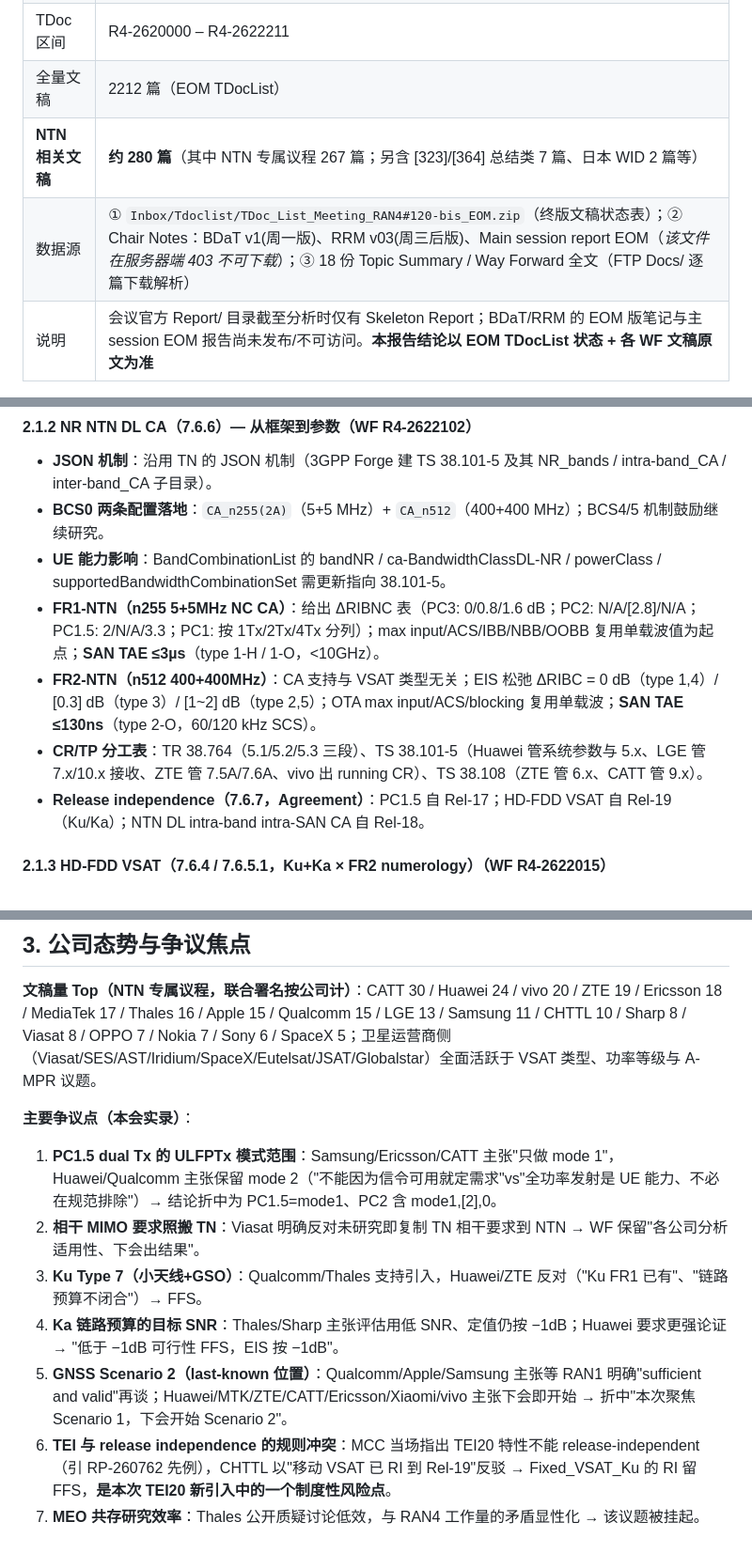
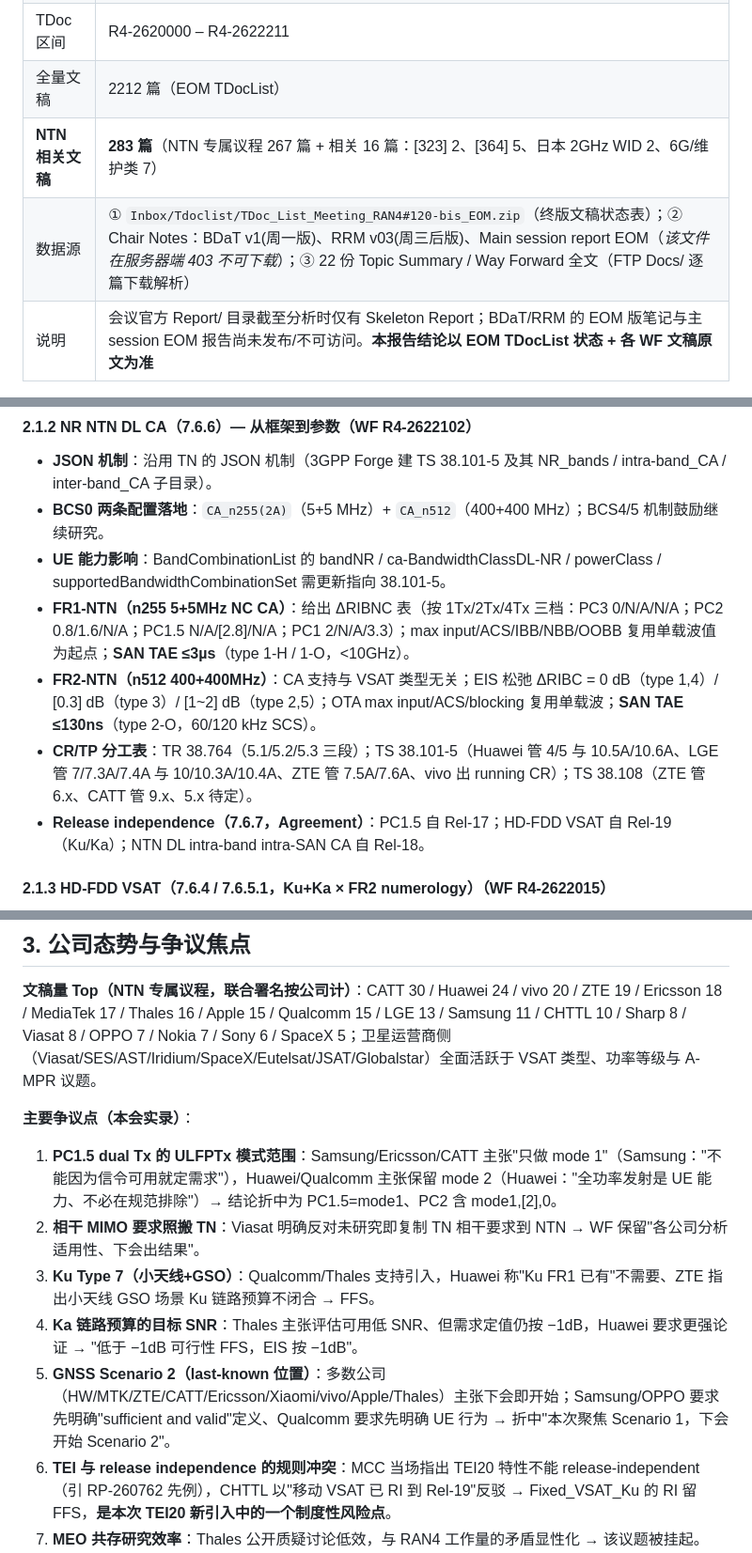
Before and after one commit to KevinZhu2026-ai/ran4-120bis-ntn-report, a Markdown page: 2026-10-18.ran4-120bis.ntn-report.md, 3 parts joined by grey strips. Shown at 94% size. GitHub-like rendering.

Commit message:
update report md (errata pass)

```diff
--- a/2026-10-18.ran4-120bis.ntn-report.md
+++ b/2026-10-18.ran4-120bis.ntn-report.md
@@ -25,8 +25,8 @@ source: "3GPP FTP TSGR4_120bis（EOM TDocList / Chair Notes / Topic Summary / Wa
 | 时间地点 | 2026-10-12 ~ 16，Jeju, South Korea（济州） |
 | TDoc 区间 | R4-2620000 – R4-2622211 |
 | 全量文稿 | 2212 篇（EOM TDocList） |
-| **NTN 相关文稿** | **约 280 篇**（其中 NTN 专属议程 267 篇；另含 [323]/[364] 总结类 7 篇、日本 WID 2 篇等） |
-| 数据源 | ① `Inbox/Tdoclist/TDoc_List_Meeting_RAN4#120-bis_EOM.zip`（终版文稿状态表）；② Chair Notes：BDaT v1(周一版)、RRM v03(周三后版)、Main session report EOM（*该文件在服务器端 403 不可下载*）；③ 18 份 Topic Summary / Way Forward 全文（FTP Docs/ 逐篇下载解析） |
+| **NTN 相关文稿** | **283 篇**（NTN 专属议程 267 篇 + 相关 16 篇：[323] 2、[364] 5、日本 2GHz WID 2、6G/维护类 7） |
+| 数据源 | ① `Inbox/Tdoclist/TDoc_List_Meeting_RAN4#120-bis_EOM.zip`（终版文稿状态表）；② Chair Notes：BDaT v1(周一版)、RRM v03(周三后版)、Main session report EOM（*该文件在服务器端 403 不可下载*）；③ 22 份 Topic Summary / Way Forward 全文（FTP Docs/ 逐篇下载解析） |
 | 说明 | 会议官方 Report/ 目录截至分析时仅有 Skeleton Report；BDaT/RRM 的 EOM 版笔记与主 session EOM 报告尚未发布/不可访问。**本报告结论以 EOM TDocList 状态 + 各 WF 文稿原文为准** |
 
 ---
@@ -75,9 +75,9 @@ WID 分三个 moderator 小组：**[346]** 主 RF（CHTTL+Apple）、**[347]** H
 - **JSON 机制**：沿用 TN 的 JSON 机制（3GPP Forge 建 TS 38.101-5 及其 NR_bands / intra-band_CA / inter-band_CA 子目录）。
 - **BCS0 两条配置落地**：`CA_n255(2A)`（5+5 MHz）+ `CA_n512`（400+400 MHz）；BCS4/5 机制鼓励继续研究。
 - **UE 能力影响**：BandCombinationList 的 bandNR / ca-BandwidthClassDL-NR / powerClass / supportedBandwidthCombinationSet 需更新指向 38.101-5。
-- **FR1-NTN（n255 5+5MHz NC CA）**：给出 ΔRIBNC 表（PC3: 0/0.8/1.6 dB；PC2: N/A/[2.8]/N/A；PC1.5: 2/N/A/3.3；PC1: 按 1Tx/2Tx/4Tx 分列）；max input/ACS/IBB/NBB/OOBB 复用单载波值为起点；**SAN TAE ≤3µs**（type 1-H / 1-O，<10GHz）。
+- **FR1-NTN（n255 5+5MHz NC CA）**：给出 ΔRIBNC 表（按 1Tx/2Tx/4Tx 三档：PC3 0/N/A/N/A；PC2 0.8/1.6/N/A；PC1.5 N/A/[2.8]/N/A；PC1 2/N/A/3.3）；max input/ACS/IBB/NBB/OOBB 复用单载波值为起点；**SAN TAE ≤3µs**（type 1-H / 1-O，<10GHz）。
 - **FR2-NTN（n512 400+400MHz）**：CA 支持与 VSAT 类型无关；EIS 松弛 ΔRIBC = 0 dB（type 1,4）/ [0.3] dB（type 3）/ [1~2] dB（type 2,5）；OTA max input/ACS/blocking 复用单载波；**SAN TAE ≤130ns**（type 2-O，60/120 kHz SCS）。
-- **CR/TP 分工表**：TR 38.764（5.1/5.2/5.3 三段）、TS 38.101-5（Huawei 管系统参数与 5.x、LGE 管 7.x/10.x 接收、ZTE 管 7.5A/7.6A、vivo 出 running CR）、TS 38.108（ZTE 管 6.x、CATT 管 9.x）。
+- **CR/TP 分工表**：TR 38.764（5.1/5.2/5.3 三段）；TS 38.101-5（Huawei 管 4/5 与 10.5A/10.6A、LGE 管 7/7.3A/7.4A 与 10/10.3A/10.4A、ZTE 管 7.5A/7.6A、vivo 出 running CR）；TS 38.108（ZTE 管 6.x、CATT 管 9.x、5.x 待定）。
 - **Release independence（7.6.7，Agreement）**：PC1.5 自 Rel-17；HD-FDD VSAT 自 Rel-19（Ku/Ka）；NTN DL intra-band intra-SAN CA 自 Rel-18。
 
 #### 2.1.3 HD-FDD VSAT（7.6.4 / 7.6.5.1，Ku+Ka × FR2 numerology）（WF R4-2622015）
@@ -167,11 +167,11 @@ WID 分三个 moderator 小组：**[346]** 主 RF（CHTTL+Apple）、**[347]** H
 **文稿量 Top（NTN 专属议程，联合署名按公司计）**：CATT 30 / Huawei 24 / vivo 20 / ZTE 19 / Ericsson 18 / MediaTek 17 / Thales 16 / Apple 15 / Qualcomm 15 / LGE 13 / Samsung 11 / CHTTL 10 / Sharp 8 / Viasat 8 / OPPO 7 / Nokia 7 / Sony 6 / SpaceX 5；卫星运营商侧（Viasat/SES/AST/Iridium/SpaceX/Eutelsat/JSAT/Globalstar）全面活跃于 VSAT 类型、功率等级与 A-MPR 议题。
 
 **主要争议点（本会实录）**：
-1. **PC1.5 dual Tx 的 ULFPTx 模式范围**：Samsung/Ericsson/CATT 主张"只做 mode 1"，Huawei/Qualcomm 主张保留 mode 2（"不能因为信令可用就定需求"vs"全功率发射是 UE 能力、不必在规范排除"）→ 结论折中为 PC1.5=mode1、PC2 含 mode1,[2],0。
+1. **PC1.5 dual Tx 的 ULFPTx 模式范围**：Samsung/Ericsson/CATT 主张"只做 mode 1"（Samsung："不能因为信令可用就定需求"），Huawei/Qualcomm 主张保留 mode 2（Huawei："全功率发射是 UE 能力、不必在规范排除"）→ 结论折中为 PC1.5=mode1、PC2 含 mode1,[2],0。
 2. **相干 MIMO 要求照搬 TN**：Viasat 明确反对未研究即复制 TN 相干要求到 NTN → WF 保留"各公司分析适用性、下会出结果"。
-3. **Ku Type 7（小天线+GSO）**：Qualcomm/Thales 支持引入，Huawei/ZTE 反对（"Ku FR1 已有"、"链路预算不闭合"）→ FFS。
-4. **Ka 链路预算的目标 SNR**：Thales/Sharp 主张评估用低 SNR、定值仍按 −1dB；Huawei 要求更强论证 → "低于 −1dB 可行性 FFS，EIS 按 −1dB"。
-5. **GNSS Scenario 2（last-known 位置）**：Qualcomm/Apple/Samsung 主张等 RAN1 明确"sufficient and valid"再谈；Huawei/MTK/ZTE/CATT/Ericsson/Xiaomi/vivo 主张下会即开始 → 折中"本次聚焦 Scenario 1，下会开始 Scenario 2"。
+3. **Ku Type 7（小天线+GSO）**：Qualcomm/Thales 支持引入，Huawei 称"Ku FR1 已有"不需要、ZTE 指出小天线 GSO 场景 Ku 链路预算不闭合 → FFS。
+4. **Ka 链路预算的目标 SNR**：Thales 主张评估可用低 SNR、但需求定值仍按 −1dB，Huawei 要求更强论证 → "低于 −1dB 可行性 FFS，EIS 按 −1dB"。
+5. **GNSS Scenario 2（last-known 位置）**：多数公司（HW/MTK/ZTE/CATT/Ericsson/Xiaomi/vivo/Apple/Thales）主张下会即开始；Samsung/OPPO 要求先明确"sufficient and valid"定义、Qualcomm 要求先明确 UE 行为 → 折中"本次聚焦 Scenario 1，下会开始 Scenario 2"。
 6. **TEI 与 release independence 的规则冲突**：MCC 当场指出 TEI20 特性不能 release-independent（引 RP-260762 先例），CHTTL 以"移动 VSAT 已 RI 到 Rel-19"反驳 → Fixed_VSAT_Ku 的 RI 留 FFS，**是本次 TEI20 新引入中的一个制度性风险点**。
 7. **MEO 共存研究效率**：Thales 公开质疑讨论低效，与 RAN4 工作量的矛盾显性化 → 该议题被挂起。
 8. **6G NTN 与 TN 的频段/需求和谐化**：总体共识"能合则合"，但 Ku 频段 FR1-NTN/FR2-NTN 双轨并存的整理方向（LGE 主张合并）尚无结论。
```
Also changed, not shown: other parts of 2026-10-18.ran4-120bis.ntn-report.md (+5 -5 lines).
